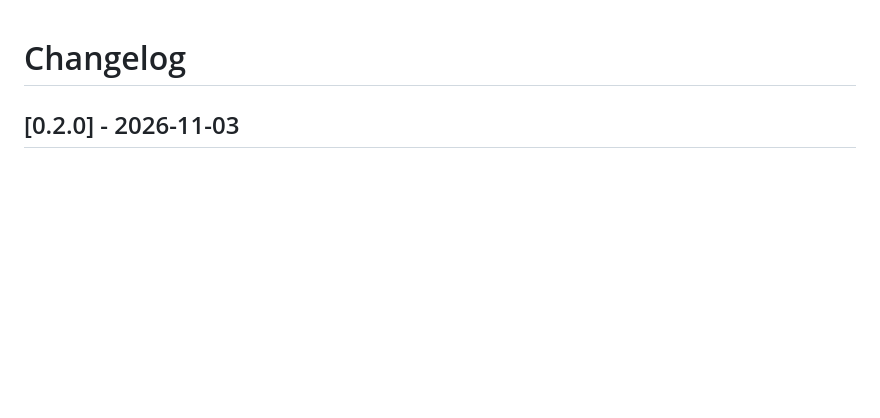
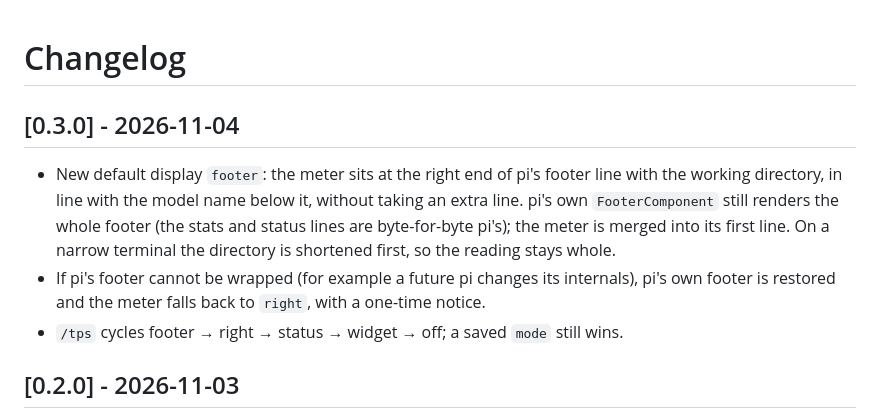
Before and after one commit to yangwudong/pi-tps-meter, a Markdown page: CHANGELOG.md, the part around the change. Drawn GitHub-style; blank space fills up the shorter version.

```diff
--- a/CHANGELOG.md
+++ b/CHANGELOG.md
@@ -1,4 +1,15 @@
 # Changelog
+
+## [0.3.0] - 2026-11-04
+
+- New default display `footer`: the meter sits at the right end of pi's footer line with the
+  working directory, in line with the model name below it, without taking an extra line. pi's
+  own `FooterComponent` still renders the whole footer (the stats and status lines are
+  byte-for-byte pi's); the meter is merged into its first line. On a narrow terminal the
+  directory is shortened first, so the reading stays whole.
+- If pi's footer cannot be wrapped (for example a future pi changes its internals), pi's own
+  footer is restored and the meter falls back to `right`, with a one-time notice.
+- `/tps` cycles footer → right → status → widget → off; a saved `mode` still wins.
 
 ## [0.2.0] - 2026-11-03
 
```
Also changed, not shown: README.md (+9 -8 lines), docs/screenshot-footer.png (added), 7 other files.
